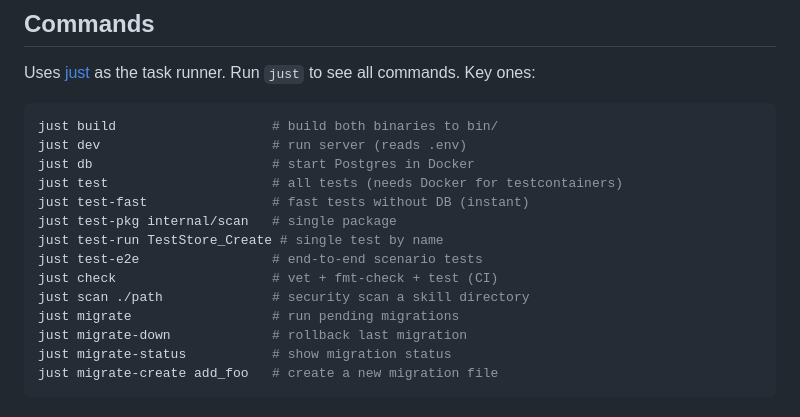
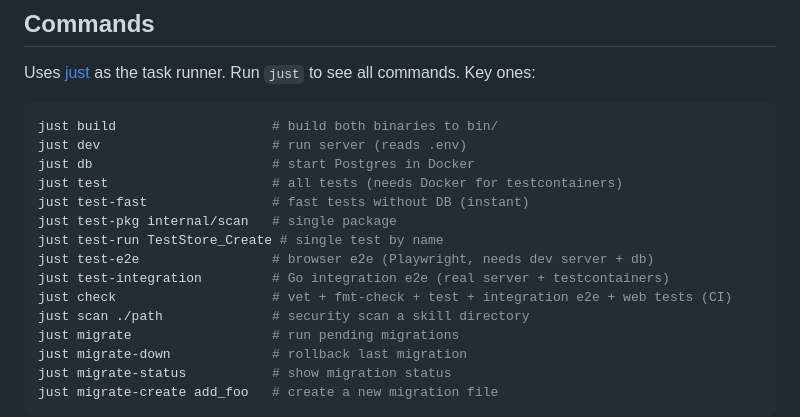
Before and after one commit to skael-dev/skael, a Markdown page: CLAUDE.md, the part around the change. GitHub-like rendering.

Commit message:
docs: document test-integration recipe and updated check scope in CLAUDE.md

```diff
--- a/CLAUDE.md
+++ b/CLAUDE.md
@@ -18,8 +18,9 @@ just test                     # all tests (needs Docker for testcontainers)
 just test-fast                # fast tests without DB (instant)
 just test-pkg internal/scan   # single package
 just test-run TestStore_Create # single test by name
-just test-e2e                 # end-to-end scenario tests
-just check                    # vet + fmt-check + test (CI)
+just test-e2e                 # browser e2e (Playwright, needs dev server + db)
+just test-integration         # Go integration e2e (real server + testcontainers)
+just check                    # vet + fmt-check + test + integration e2e + web tests (CI)
 just scan ./path              # security scan a skill directory
 just migrate                  # run pending migrations
 just migrate-down             # rollback last migration
```
